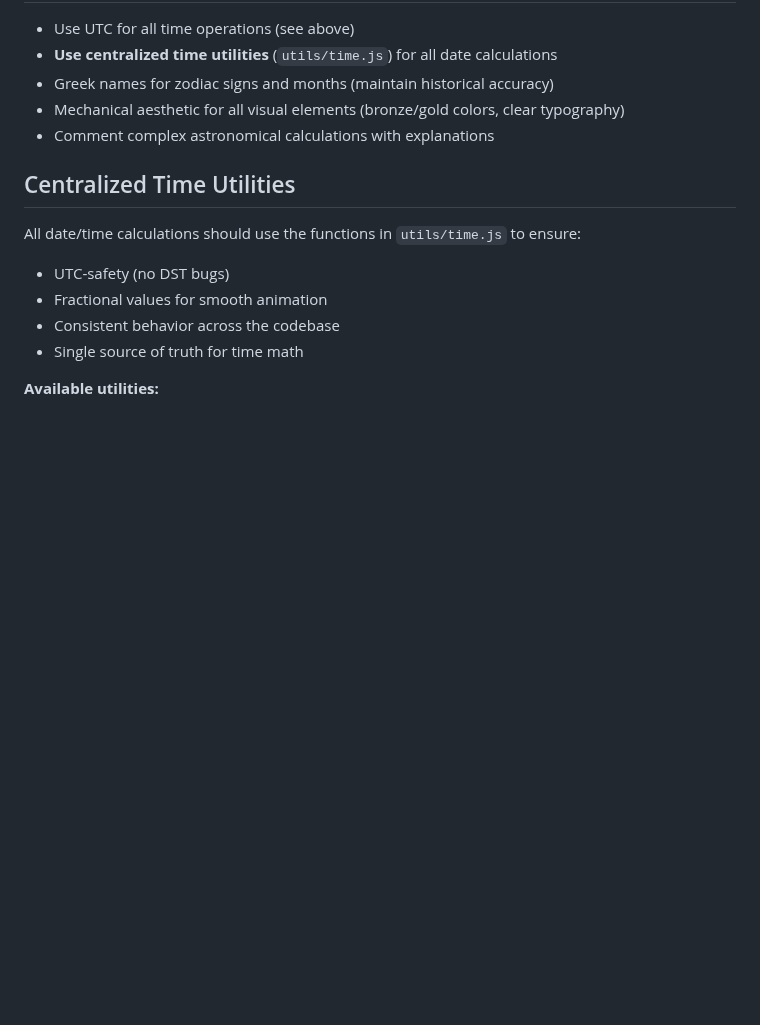
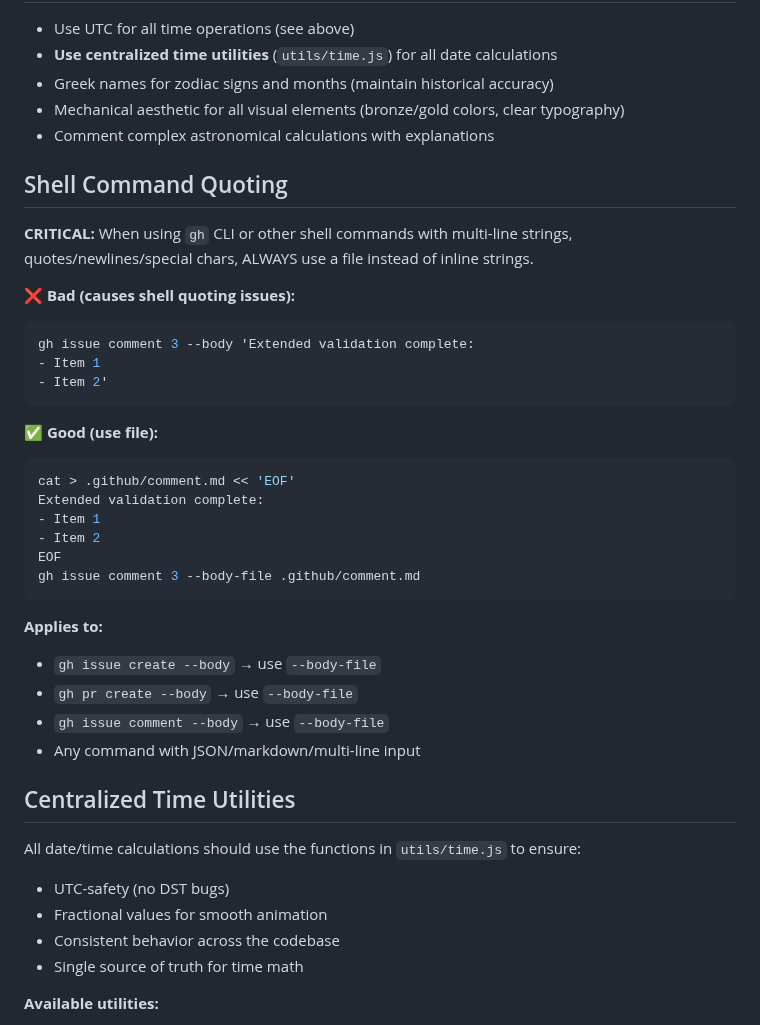
Before and after one commit to mojoatomic/antikythera-engine-2, a Markdown page: WARP.md, the part around the change. GitHub-like rendering; blank space fills up the shorter version.

Commit message:
docs: add shell command quoting rule to WARP.md

````diff
--- a/WARP.md
+++ b/WARP.md
@@ -198,6 +198,33 @@ const startOfYear = TimeUtils.startOfYear(date);
 - Mechanical aesthetic for all visual elements (bronze/gold colors, clear typography)
 - Comment complex astronomical calculations with explanations
 
+## Shell Command Quoting
+
+**CRITICAL:** When using `gh` CLI or other shell commands with multi-line strings, quotes/newlines/special chars, ALWAYS use a file instead of inline strings.
+
+❌ **Bad (causes shell quoting issues):**
+```bash
+gh issue comment 3 --body 'Extended validation complete:
+- Item 1
+- Item 2'
+```
+
+✅ **Good (use file):**
+```bash
+cat > .github/comment.md << 'EOF'
+Extended validation complete:
+- Item 1
+- Item 2
+EOF
+gh issue comment 3 --body-file .github/comment.md
+```
+
+**Applies to:**
+- `gh issue create --body` → use `--body-file`
+- `gh pr create --body` → use `--body-file`
+- `gh issue comment --body` → use `--body-file`
+- Any command with JSON/markdown/multi-line input
+
 ## Centralized Time Utilities
 
 All date/time calculations should use the functions in `utils/time.js` to ensure:
````
